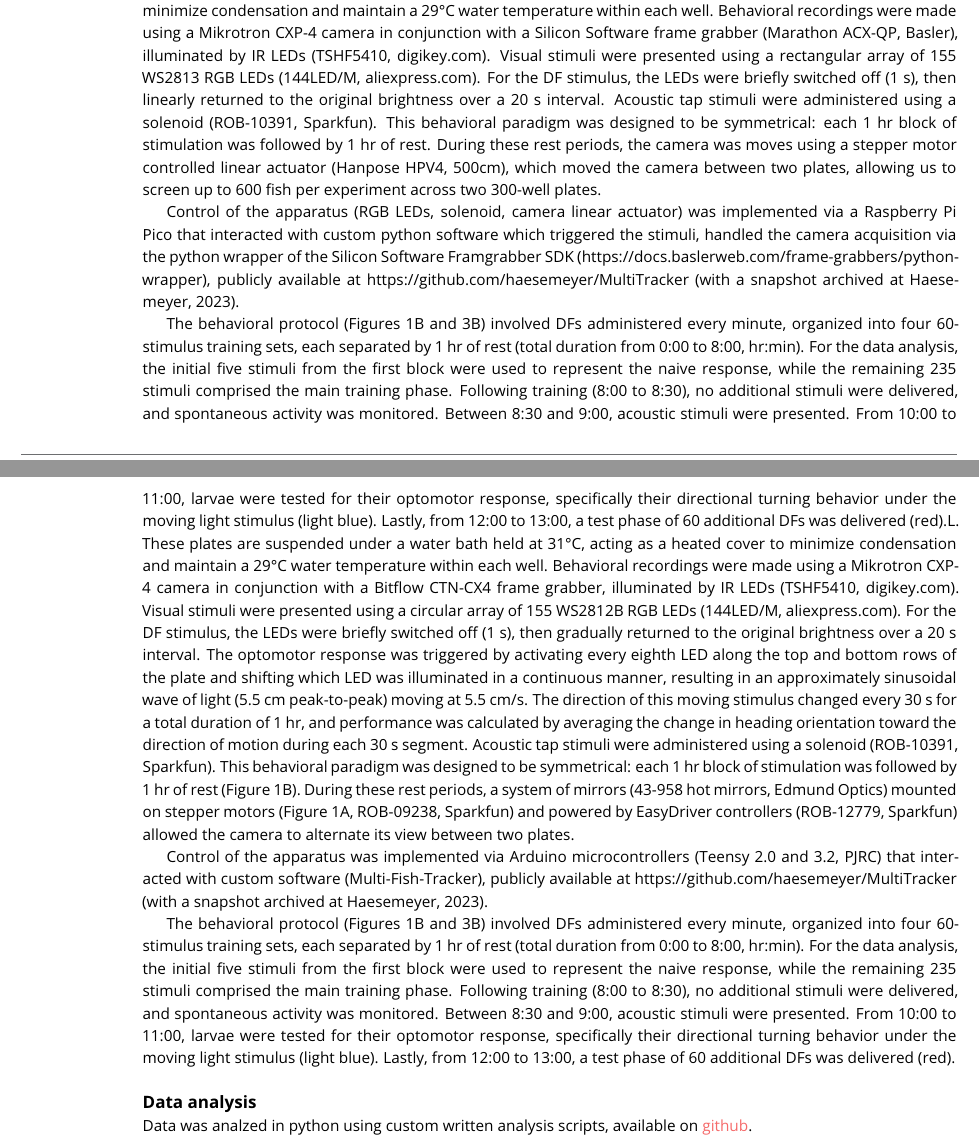
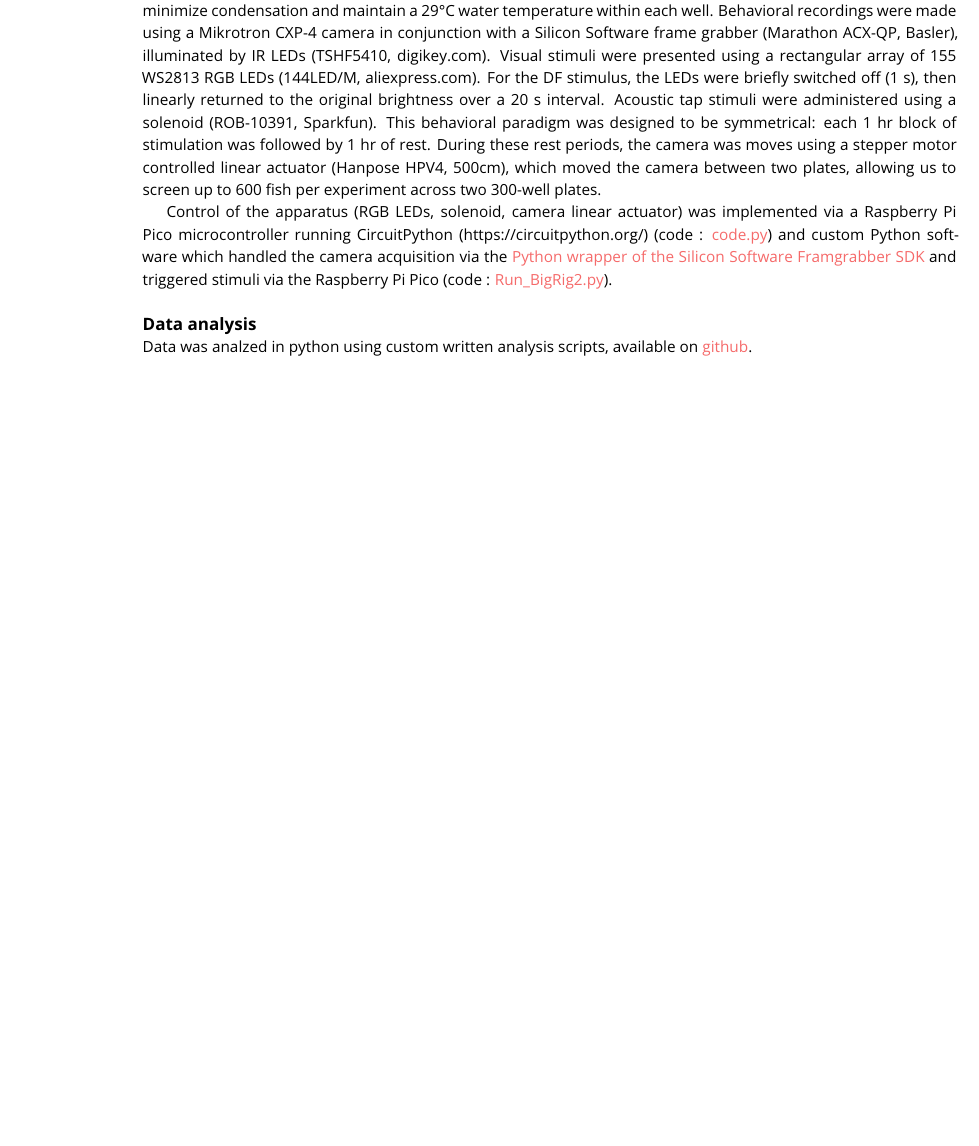
Before and after one commit to owenrandlett/2025_HabEstrogen, a LaTeX document (manuscript/2025_HabEstrogen.tex): two parts of pages 3 and 4 of 11 before the commit and part of page 3 of 10 after it, the two joined at a grey line, cut so that both start at the same text, the shorter picture padded with empty space. Compiled offline with pdfLaTeX.

Commit message:
add trackburst

```diff
--- a/manuscript/2025_HabEstrogen.tex
+++ b/manuscript/2025_HabEstrogen.tex
@@ -202,13 +202,7 @@ Acoustic tap stimuli were administered using a solenoid (ROB-10391, Sparkfun).
 This behavioral paradigm was designed to be symmetrical: each 1 hr block of stimulation was followed by 1 hr of rest.
 During these rest periods, the camera was moves using a stepper motor controlled linear actuator (Hanpose HPV4, 500cm), which moved the camera between two plates, allowing us to screen up to 600 fish per experiment across two 300-well plates.
 
-Control of the apparatus (RGB LEDs, solenoid, camera linear actuator) was implemented via a Raspberry Pi Pico that interacted with custom python software which triggered the stimuli, handled the camera acquisition via the python wrapper of the Silicon Software Framgrabber SDK (https://docs.baslerweb.com/frame-grabbers/python-wrapper), publicly available at https://github.com/haesemeyer/MultiTracker (with a snapshot archived at Haesemeyer, 2023).
-
-The behavioral protocol (Figures 1B and 3B) involved DFs administered every minute, organized into four 60-stimulus training sets, each separated by 1 hr of rest (total duration from 0:00 to 8:00, hr:min). For the data analysis, the initial five stimuli from the first block were used to represent the naive response, while the remaining 235 stimuli comprised the main training phase. Following training (8:00 to 8:30), no additional stimuli were delivered, and spontaneous activity was monitored. Between 8:30 and 9:00, acoustic stimuli were presented. From 10:00 to 11:00, larvae were tested for their optomotor response, specifically their directional turning behavior under the moving light stimulus (light blue). Lastly, from 12:00 to 13:00, a test phase of 60 additional DFs was delivered (red).L. These plates are suspended under a water bath held at 31°C, acting as a heated cover to minimize condensation and maintain a 29°C water temperature within each well. Behavioral recordings were made using a Mikrotron CXP-4 camera in conjunction with a Bitflow CTN-CX4 frame grabber, illuminated by IR LEDs (TSHF5410, digikey.com). Visual stimuli were presented using a circular array of 155 WS2812B RGB LEDs (144LED/M, aliexpress.com). For the DF stimulus, the LEDs were briefly switched off (1 s), then gradually returned to the original brightness over a 20 s interval. The optomotor response was triggered by activating every eighth LED along the top and bottom rows of the plate and shifting which LED was illuminated in a continuous manner, resulting in an approximately sinusoidal wave of light (5.5 cm peak-to-peak) moving at 5.5 cm/s. The direction of this moving stimulus changed every 30 s for a total duration of 1 hr, and performance was calculated by averaging the change in heading orientation toward the direction of motion during each 30 s segment. Acoustic tap stimuli were administered using a solenoid (ROB-10391, Sparkfun). This behavioral paradigm was designed to be symmetrical: each 1 hr block of stimulation was followed by 1 hr of rest (Figure 1B). During these rest periods, a system of mirrors (43-958 hot mirrors, Edmund Optics) mounted on stepper motors (Figure 1A, ROB-09238, Sparkfun) and powered by EasyDriver controllers (ROB-12779, Sparkfun) allowed the camera to alternate its view between two plates.
-
-Control of the apparatus was implemented via Arduino microcontrollers (Teensy 2.0 and 3.2, PJRC) that interacted with custom software (Multi-Fish-Tracker), publicly available at https://github.com/haesemeyer/MultiTracker (with a snapshot archived at Haesemeyer, 2023).
-
-The behavioral protocol (Figures 1B and 3B) involved DFs administered every minute, organized into four 60-stimulus training sets, each separated by 1 hr of rest (total duration from 0:00 to 8:00, hr:min). For the data analysis, the initial five stimuli from the first block were used to represent the naive response, while the remaining 235 stimuli comprised the main training phase. Following training (8:00 to 8:30), no additional stimuli were delivered, and spontaneous activity was monitored. Between 8:30 and 9:00, acoustic stimuli were presented. From 10:00 to 11:00, larvae were tested for their optomotor response, specifically their directional turning behavior under the moving light stimulus (light blue). Lastly, from 12:00 to 13:00, a test phase of 60 additional DFs was delivered (red).
+Control of the apparatus (RGB LEDs, solenoid, camera linear actuator) was implemented via a Raspberry Pi Pico microcontroller running  CircuitPython (https://circuitpython.org/) (code : \href{https://github.com/owenrandlett/2025_HabEstrogen/tree/main/code/RigControl/PiPicro}{code.py}) and custom Python software which handled the camera acquisition via the \href{https://docs.baslerweb.com/frame-grabbers/python-wrapper}{Python wrapper of the Silicon Software Framgrabber SDK} and triggered stimuli via the Raspberry Pi Pico (code : \href{https://github.com/owenrandlett/2025_HabEstrogen/blob/main/code/RigControl/Run_BigRig2.py}{Run\_BigRig2.py}).
 
 \subsection{Data analysis}
 
```
